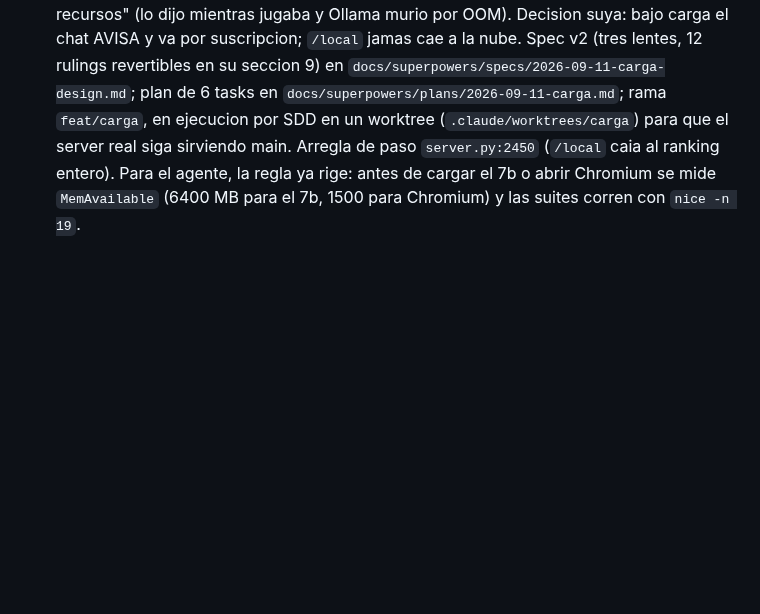
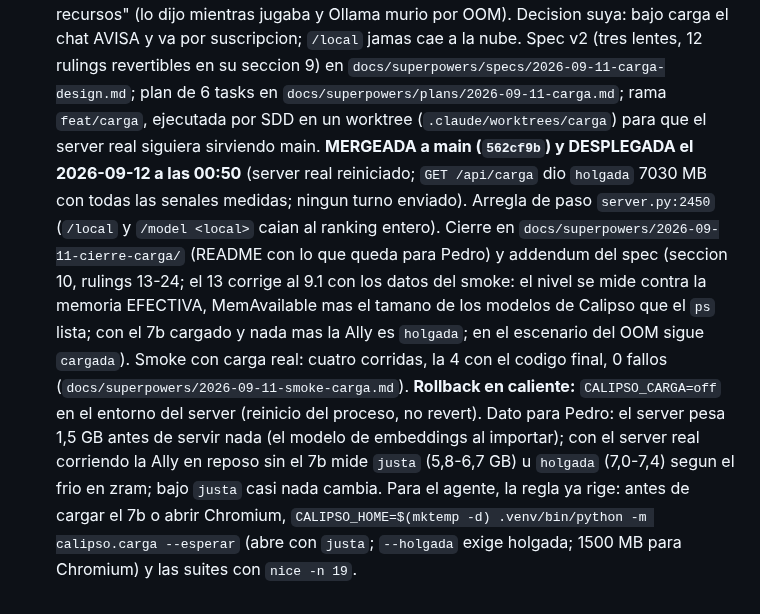
Before and after one commit to pedro-cmyks/calipso, a Markdown page: docs/superpowers/2026-09-09-estado-del-proyecto-y-como-seguimos.md, the part around the change. Drawn GitHub-style; blank space fills up the shorter version.

Commit message:
docs(estado): la carga mergeada y desplegada (562cf9b, server real reiniciado 2026-09-12 00:50, holgada 7030 MB); rollback CALIPSO_CARGA=off; la regla de recursos del agente con --esperar
Co-Authored-By: Claude Opus 5 (1M context) <noreply@anthropic.com>
Claude-Session: https://claude.ai/code/session_01N3P8mZgfi31VYnG8sweiAa

```diff
--- a/docs/superpowers/2026-09-09-estado-del-proyecto-y-como-seguimos.md
+++ b/docs/superpowers/2026-09-09-estado-del-proyecto-y-como-seguimos.md
@@ -327,7 +327,18 @@ fabrica viva.
   mientras jugaba y Ollama murio por OOM). Decision suya: bajo carga el chat AVISA y va por suscripcion;
   `/local` jamas cae a la nube. Spec v2 (tres lentes, 12 rulings revertibles en su seccion 9) en
   `docs/superpowers/specs/2026-09-11-carga-design.md`; plan de 6 tasks en `docs/superpowers/plans/2026-09-11-carga.md`;
-  rama `feat/carga`, en ejecucion por SDD en un worktree (`.claude/worktrees/carga`) para que el server real
-  siga sirviendo main. Arregla de paso `server.py:2450` (`/local` caia al ranking entero). Para el agente, la
-  regla ya rige: antes de cargar el 7b o abrir Chromium se mide `MemAvailable` (6400 MB para el 7b, 1500 para
-  Chromium) y las suites corren con `nice -n 19`.
+  rama `feat/carga`, ejecutada por SDD en un worktree (`.claude/worktrees/carga`) para que el server real
+  siguiera sirviendo main. **MERGEADA a main (`562cf9b`) y DESPLEGADA el 2026-09-12 a las 00:50** (server
+  real reiniciado; `GET /api/carga` dio `holgada` 7030 MB con todas las senales medidas; ningun turno
+  enviado). Arregla de paso `server.py:2450` (`/local` y `/model <local>` caian al ranking entero). Cierre en
+  `docs/superpowers/2026-09-11-cierre-carga/` (README con lo que queda para Pedro) y addendum del spec
+  (seccion 10, rulings 13-24; el 13 corrige al 9.1 con los datos del smoke: el nivel se mide contra la
+  memoria EFECTIVA, MemAvailable mas el tamano de los modelos de Calipso que el `ps` lista; con el 7b cargado
+  y nada mas la Ally es `holgada`; en el escenario del OOM sigue `cargada`). Smoke con carga real: cuatro
+  corridas, la 4 con el codigo final, 0 fallos (`docs/superpowers/2026-09-11-smoke-carga.md`). **Rollback en
+  caliente:** `CALIPSO_CARGA=off` en el entorno del server (reinicio del proceso, no revert). Dato para
+  Pedro: el server pesa 1,5 GB antes de servir nada (el modelo de embeddings al importar); con el server real
+  corriendo la Ally en reposo sin el 7b mide `justa` (5,8-6,7 GB) u `holgada` (7,0-7,4) segun el frio en
+  zram; bajo `justa` casi nada cambia. Para el agente, la regla ya rige: antes de cargar el 7b o abrir
+  Chromium, `CALIPSO_HOME=$(mktemp -d) .venv/bin/python -m calipso.carga --esperar` (abre con `justa`;
+  `--holgada` exige holgada; 1500 MB para Chromium) y las suites con `nice -n 19`.
```
